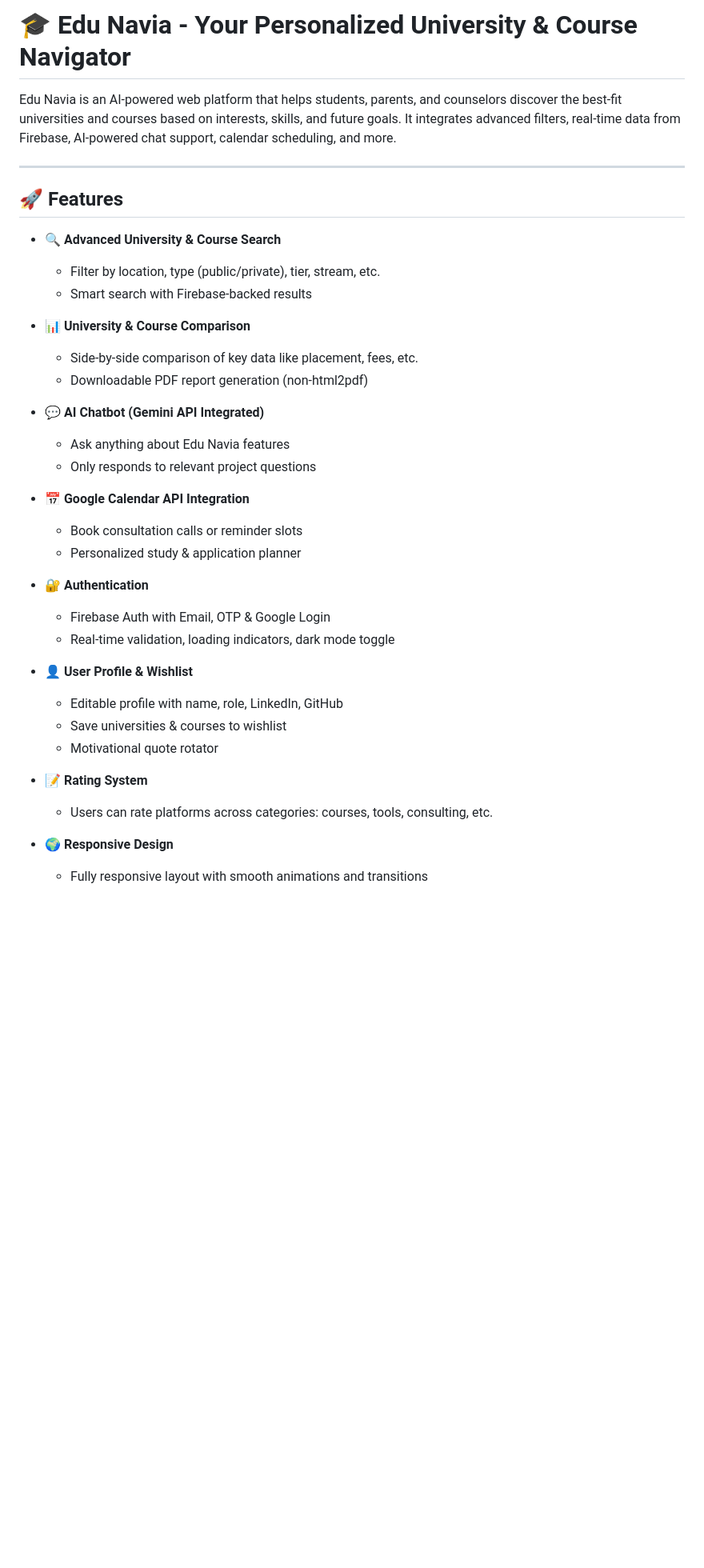
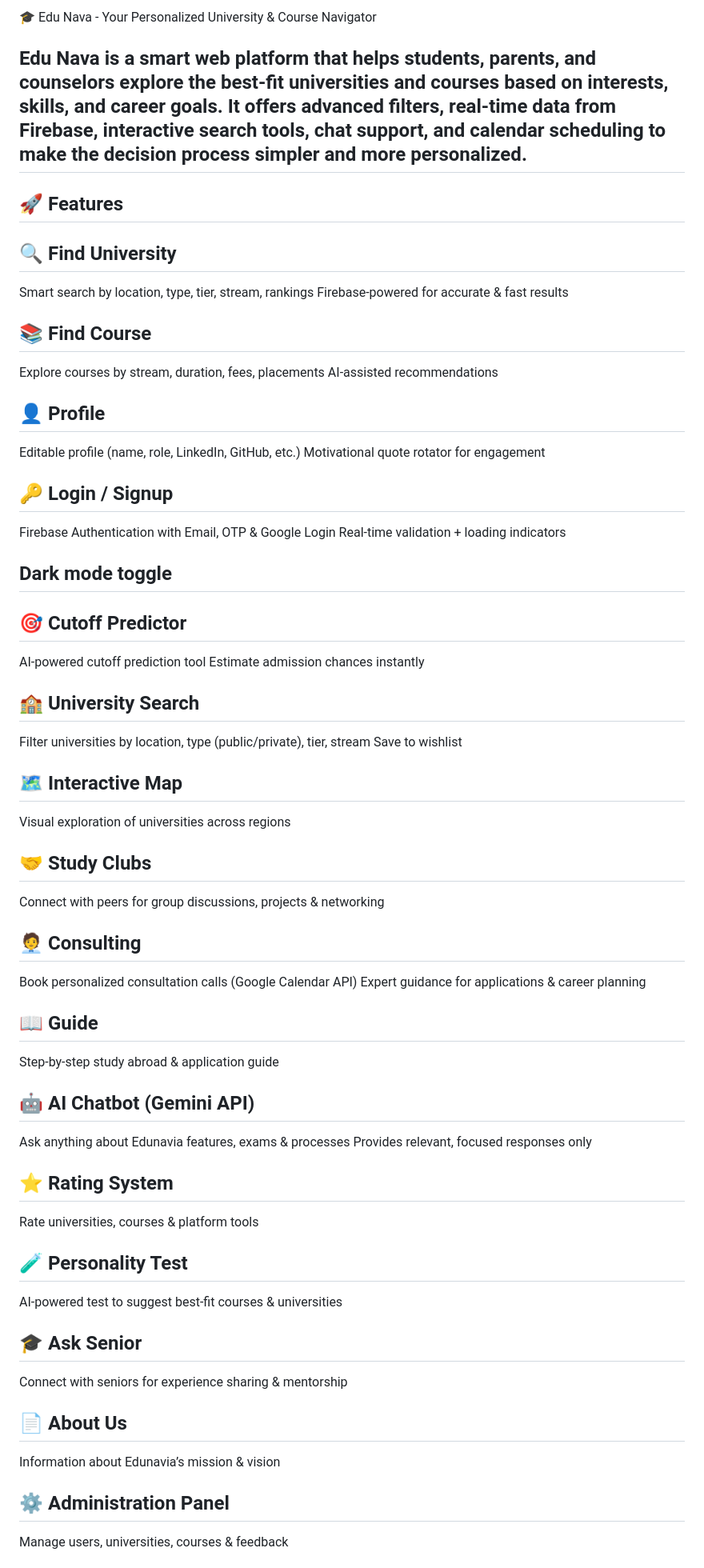
Before and after one commit to Eshajha19/Edu-Navia, a Markdown page: README.md, the part around the change printed below. Shown: that part at 80% size. GitHub-like rendering; blank space fills up the shorter version.

```diff
--- a/README.md
+++ b/README.md
@@ -1,38 +1,65 @@
-# 🎓 Edu Navia - Your Personalized University & Course Navigator
+🎓 Edu Nava - Your Personalized University & Course Navigator
 
-Edu Navia is an AI-powered web platform that helps students, parents, and counselors discover the best-fit universities and courses based on interests, skills, and future goals. It integrates advanced filters, real-time data from Firebase, AI-powered chat support, calendar scheduling, and more.
-
+Edu Nava is a smart web platform that helps students, parents, and counselors explore the best-fit universities and courses based on interests, skills, and career goals. It offers advanced filters, real-time data from Firebase, interactive search tools, chat support, and calendar scheduling to make the decision process simpler and more personalized.
 ---
 
 ## 🚀 Features
 
-- 🔍 **Advanced University & Course Search**
-  - Filter by location, type (public/private), tier, stream, etc.
-  - Smart search with Firebase-backed results
+## 🔍 Find University
+Smart search by location, type, tier, stream, rankings
+Firebase-powered for accurate & fast results
 
-- 📊 **University & Course Comparison**
-  - Side-by-side comparison of key data like placement, fees, etc.
-  - Downloadable PDF report generation (non-html2pdf)
+## 📚 Find Course
+Explore courses by stream, duration, fees, placements
+AI-assisted recommendations
 
-- 💬 **AI Chatbot (Gemini API Integrated)**
-  - Ask anything about Edu Navia features
-  - Only responds to relevant project questions
+## 👤 Profile
+Editable profile (name, role, LinkedIn, GitHub, etc.)
+Motivational quote rotator for engagement
 
-- 📅 **Google Calendar API Integration**
-  - Book consultation calls or reminder slots
-  - Personalized study & application planner
+## 🔑 Login / Signup
+Firebase Authentication with Email, OTP & Google Login
+Real-time validation + loading indicators
 
-- 🔐 **Authentication**
-  - Firebase Auth with Email, OTP & Google Login
-  - Real-time validation, loading indicators, dark mode toggle
+## Dark mode toggle
 
-- 👤 **User Profile & Wishlist**
-  - Editable profile with name, role, LinkedIn, GitHub
-  - Save universities & courses to wishlist
-  - Motivational quote rotator
+## 🎯 Cutoff Predictor
+AI-powered cutoff prediction tool
+Estimate admission chances instantly
 
-- 📝 **Rating System**
-  - Users can rate platforms across categories: courses, tools, consulting, etc.
+## 🏫 University Search
+Filter universities by location, type (public/private), tier, stream
+Save to wishlist
 
-- 🌍 **Responsive Design**
-  - Fully responsive layout with smooth animations and transitions
+## 🗺️ Interactive Map
+Visual exploration of universities across regions
+
+## 🤝 Study Clubs
+Connect with peers for group discussions, projects & networking
+
+## 🧑‍💼 Consulting
+Book personalized consultation calls (Google Calendar API)
+Expert guidance for applications & career planning
+
+## 📖 Guide
+Step-by-step study abroad & application guide
+
+## 🤖 AI Chatbot (Gemini API)
+Ask anything about Edunavia features, exams & processes
+Provides relevant, focused responses only
+
+## ⭐ Rating System
+Rate universities, courses & platform tools
+
+## 🧪 Personality Test
+AI-powered test to suggest best-fit courses & universities
+
+## 🎓 Ask Senior
+Connect with seniors for experience sharing & mentorship
+
+## 📄 About Us
+Information about Edunavia’s mission & vision
+
+## ⚙️ Administration Panel
+Manage users, universities, courses & feedback
+
```
Also changed, not shown: other parts of README.md (+19 -0 lines).
